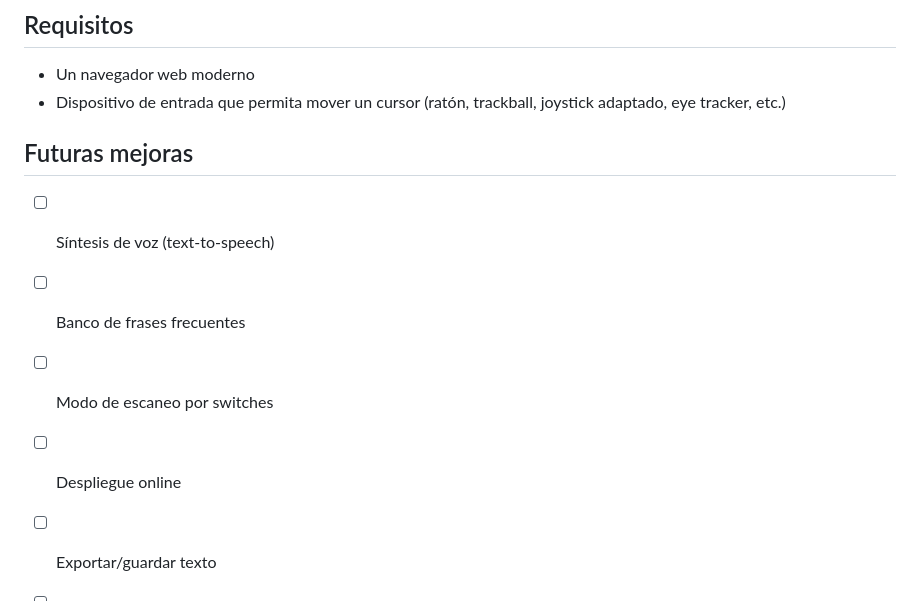
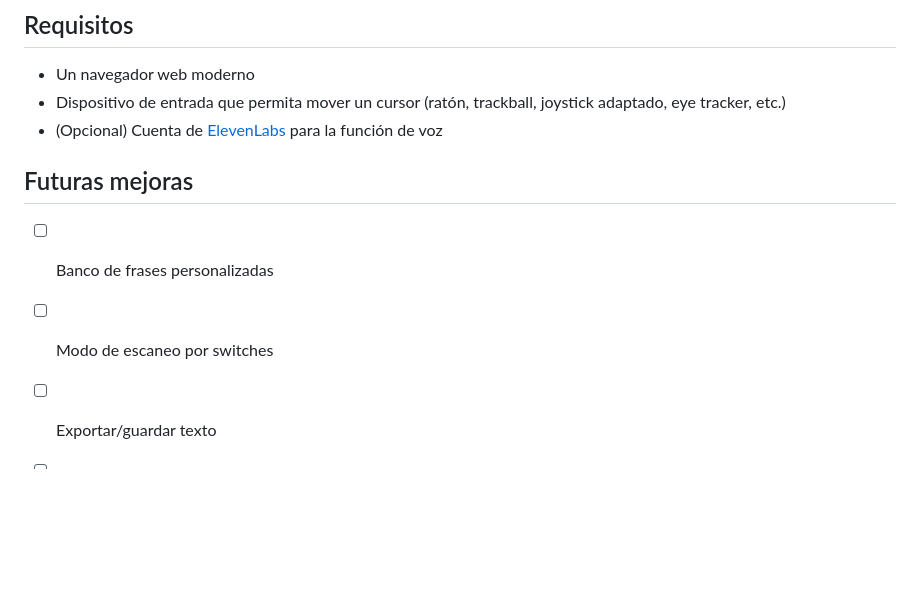
Before and after one commit to tlarroucau/Virtual_dwelling_keyboard, a Markdown page: README.md, the part around one of its changes. GitHub-like rendering; blank space fills up the shorter version.

```diff
--- a/README.md
+++ b/README.md
@@ -101,12 +129,11 @@ La configuración se guarda automáticamente en el navegador.
 
 - Un navegador web moderno
 - Dispositivo de entrada que permita mover un cursor (ratón, trackball, joystick adaptado, eye tracker, etc.)
+- (Opcional) Cuenta de [ElevenLabs](https://elevenlabs.io/) para la función de voz
 
 ## Futuras mejoras
 
-- [ ] Síntesis de voz (text-to-speech)
-- [ ] Banco de frases frecuentes
+- [ ] Banco de frases personalizadas
 - [ ] Modo de escaneo por switches
-- [ ] Despliegue online
 - [ ] Exportar/guardar texto
 - [ ] Soporte multi-idioma
```
Also changed, not shown: other parts of README.md (+56 -28 lines), AGENTS.md (+45 -23 lines).
